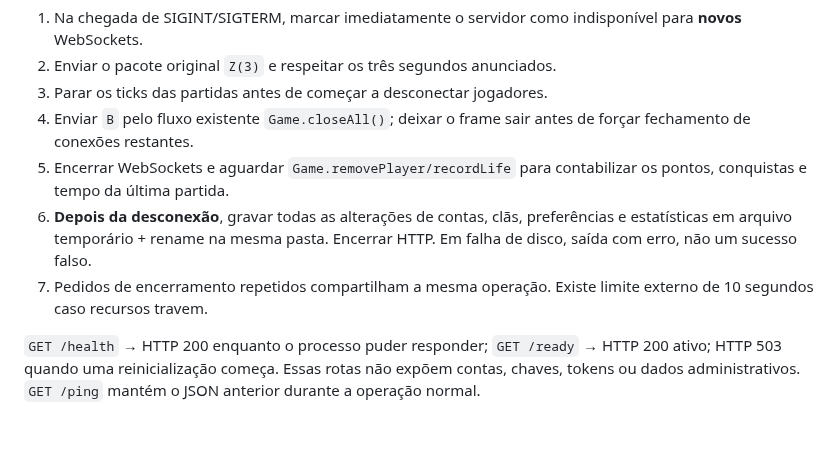
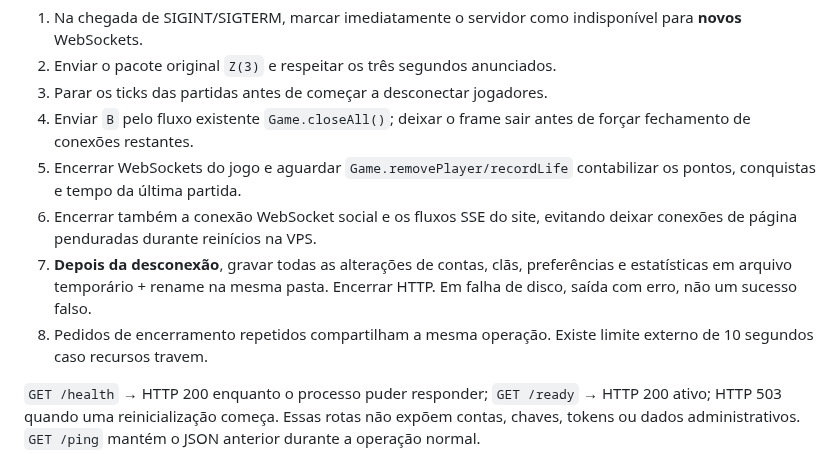
Before and after one commit to SrTristeSad/Moo-Quest, a Markdown page: docs/SERVIDOR-BASE-BROWSERQUEST.md, the part around the change. Drawn GitHub-style; blank space fills up the shorter version.

Commit message:
docs(server): include shutdown of social WebSocket and SSE connections in migration plan

```diff
--- a/docs/SERVIDOR-BASE-BROWSERQUEST.md
+++ b/docs/SERVIDOR-BASE-BROWSERQUEST.md
@@ -30,12 +30,14 @@ Implementação nova, independente, em
 3. Parar os ticks das partidas antes de começar a desconectar jogadores.
 4. Enviar `B` pelo fluxo existente `Game.closeAll()`; deixar o frame
    sair antes de forçar fechamento de conexões restantes.
-5. Encerrar WebSockets e aguardar `Game.removePlayer/recordLife` para
+5. Encerrar WebSockets do jogo e aguardar `Game.removePlayer/recordLife`
    contabilizar os pontos, conquistas e tempo da última partida.
-6. **Depois da desconexão**, gravar todas as alterações de contas, clãs,
+6. Encerrar também a conexão WebSocket social e os fluxos SSE do site,
+   evitando deixar conexões de página penduradas durante reinícios na VPS.
+7. **Depois da desconexão**, gravar todas as alterações de contas, clãs,
    preferências e estatísticas em arquivo temporário + rename na mesma pasta.
    Encerrar HTTP. Em falha de disco, saída com erro, não um sucesso falso.
-7. Pedidos de encerramento repetidos compartilham a mesma operação.
+8. Pedidos de encerramento repetidos compartilham a mesma operação.
    Existe limite externo de 10 segundos caso recursos travem.
 
 `GET /health` → HTTP 200 enquanto o processo puder responder;
```
